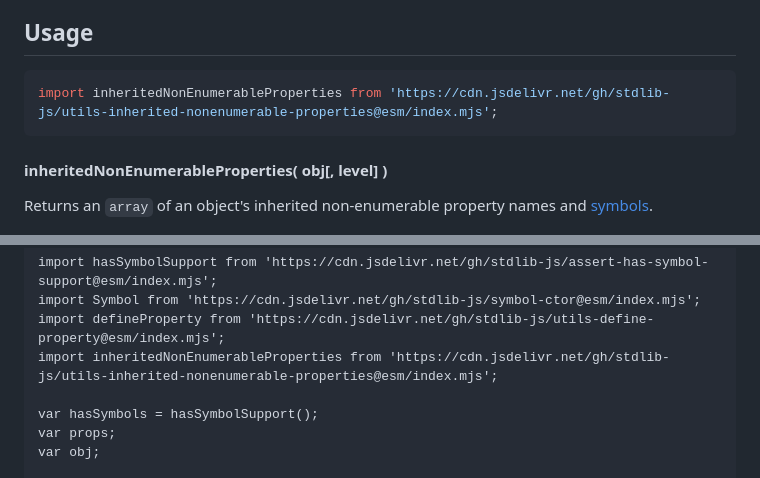
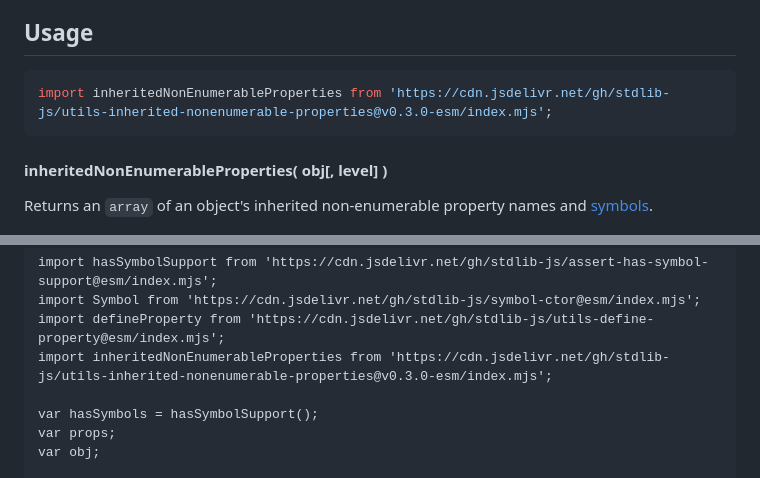
Before and after one commit to stdlib-js/utils-inherited-nonenumerable-properties, a Markdown page: README.md, 2 parts joined by grey strips. Drawn GitHub-style.

Commit message:
Update README.md for ESM bundle v0.3.0

````diff
--- a/README.md
+++ b/README.md
@@ -44,7 +44,7 @@ limitations under the License.
 <!-- eslint-disable id-length -->
 
 ```javascript
-import inheritedNonEnumerableProperties from 'https://cdn.jsdelivr.net/gh/stdlib-js/utils-inherited-nonenumerable-properties@esm/index.mjs';
+import inheritedNonEnumerableProperties from 'https://cdn.jsdelivr.net/gh/stdlib-js/utils-inherited-nonenumerable-properties@v0.3.0-esm/index.mjs';
 ```
 
 #### inheritedNonEnumerableProperties( obj\[, level] )
@@ -143,7 +143,7 @@ var pros = inheritedNonEnumerableProperties( f, 1 );
 import hasSymbolSupport from 'https://cdn.jsdelivr.net/gh/stdlib-js/assert-has-symbol-support@esm/index.mjs';
 import Symbol from 'https://cdn.jsdelivr.net/gh/stdlib-js/symbol-ctor@esm/index.mjs';
 import defineProperty from 'https://cdn.jsdelivr.net/gh/stdlib-js/utils-define-property@esm/index.mjs';
-import inheritedNonEnumerableProperties from 'https://cdn.jsdelivr.net/gh/stdlib-js/utils-inherited-nonenumerable-properties@esm/index.mjs';
+import inheritedNonEnumerableProperties from 'https://cdn.jsdelivr.net/gh/stdlib-js/utils-inherited-nonenumerable-properties@v0.3.0-esm/index.mjs';
 
 var hasSymbols = hasSymbolSupport();
 var props;
````
